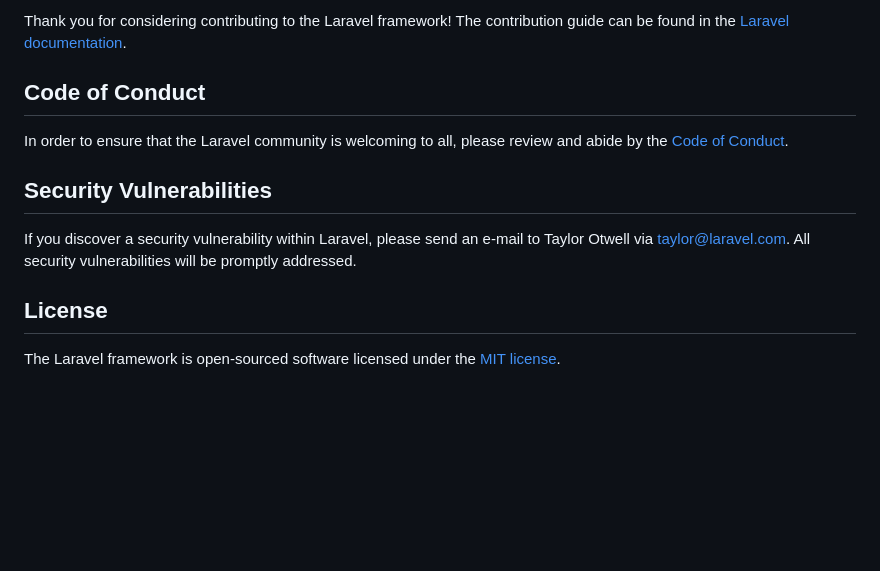
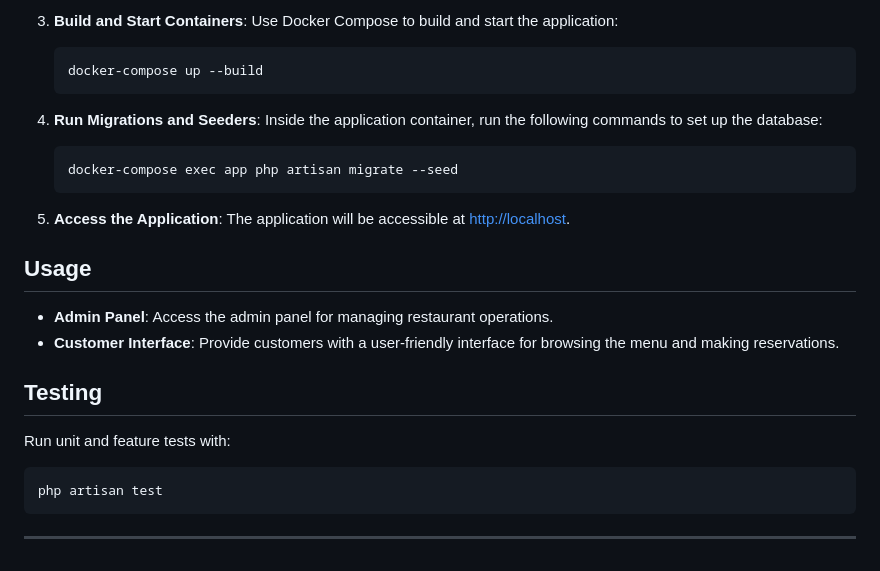
Before and after one commit to Learnathon-By-Geeky-Solutions/mvc-engineers, a Markdown page: README.md, the part around one of its changes. Rendered like a GitHub page; blank space fills up the shorter version.

````diff
--- a/README.md
+++ b/README.md
@@ -53,14 +79,32 @@ We would like to extend our thanks to the following sponsors for funding Laravel
 
-Thank you for considering contributing to the Laravel framework! The contribution guide can be found in the [Laravel documentation](https://laravel.com/docs/contributions).
+3. **Build and Start Containers**:
+   Use Docker Compose to build and start the application:
+   ```bash
+   docker-compose up --build
+   ```
 
-## Code of Conduct
+4. **Run Migrations and Seeders**:
+   Inside the application container, run the following commands to set up the database:
+   ```bash
+   docker-compose exec app php artisan migrate --seed
+   ```
 
-In order to ensure that the Laravel community is welcoming to all, please review and abide by the [Code of Conduct](https://laravel.com/docs/contributions#code-of-conduct).
+5. **Access the Application**:
+   The application will be accessible at [http://localhost](http://localhost).
 
-## Security Vulnerabilities
+## Usage
 
-If you discover a security vulnerability within Laravel, please send an e-mail to Taylor Otwell via [taylor@laravel.com](mailto:taylor@laravel.com). All security vulnerabilities will be promptly addressed.
+- **Admin Panel**:
+  Access the admin panel for managing restaurant operations.
+- **Customer Interface**:
+  Provide customers with a user-friendly interface for browsing the menu and making reservations.
 
-## License
 
-The Laravel framework is open-sourced software licensed under the [MIT license](https://opensource.org/licenses/MIT).
+## Testing
+
+Run unit and feature tests with:
+```bash
+php artisan test
+```
+
+---
````
Also changed, not shown: other parts of README.md (+64 -38 lines).
